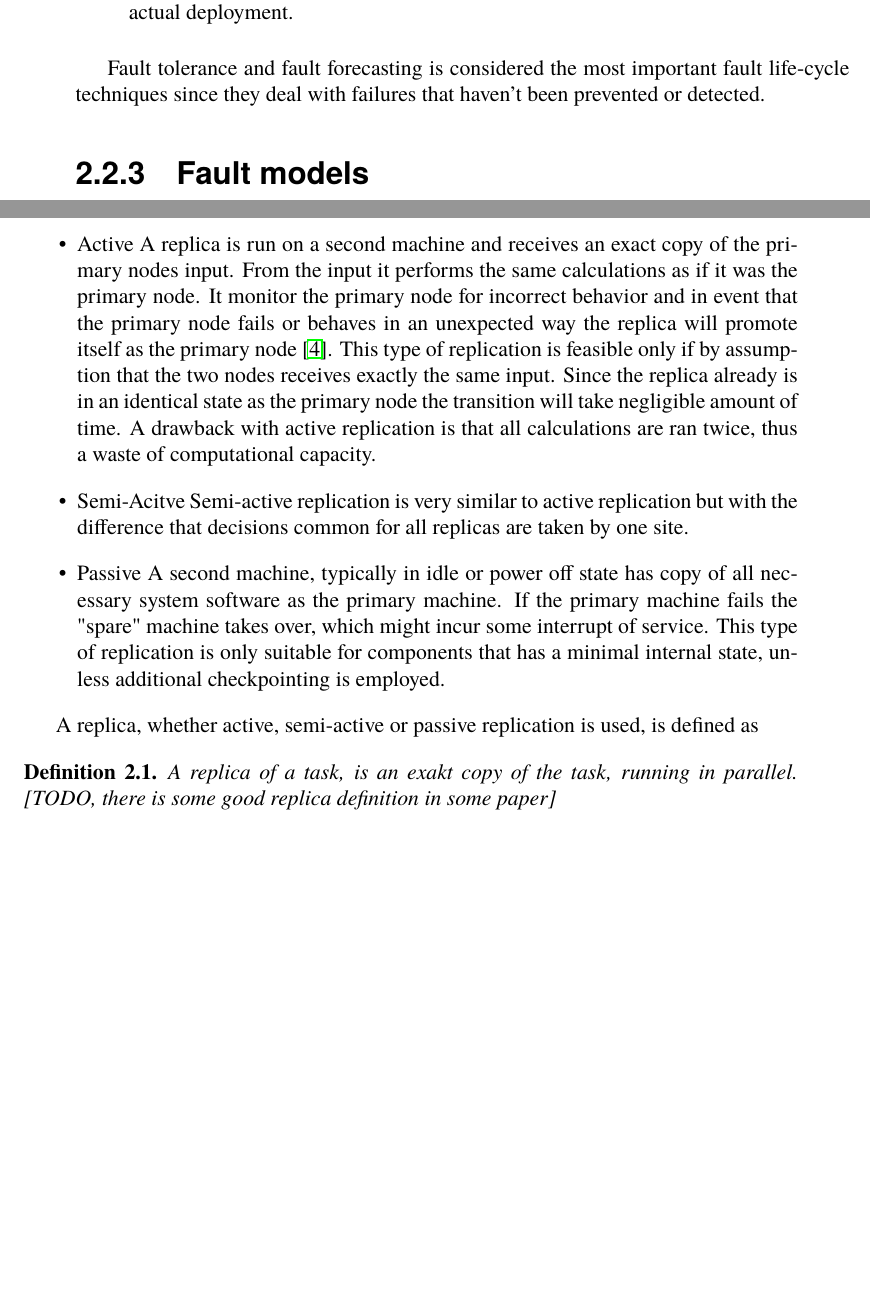
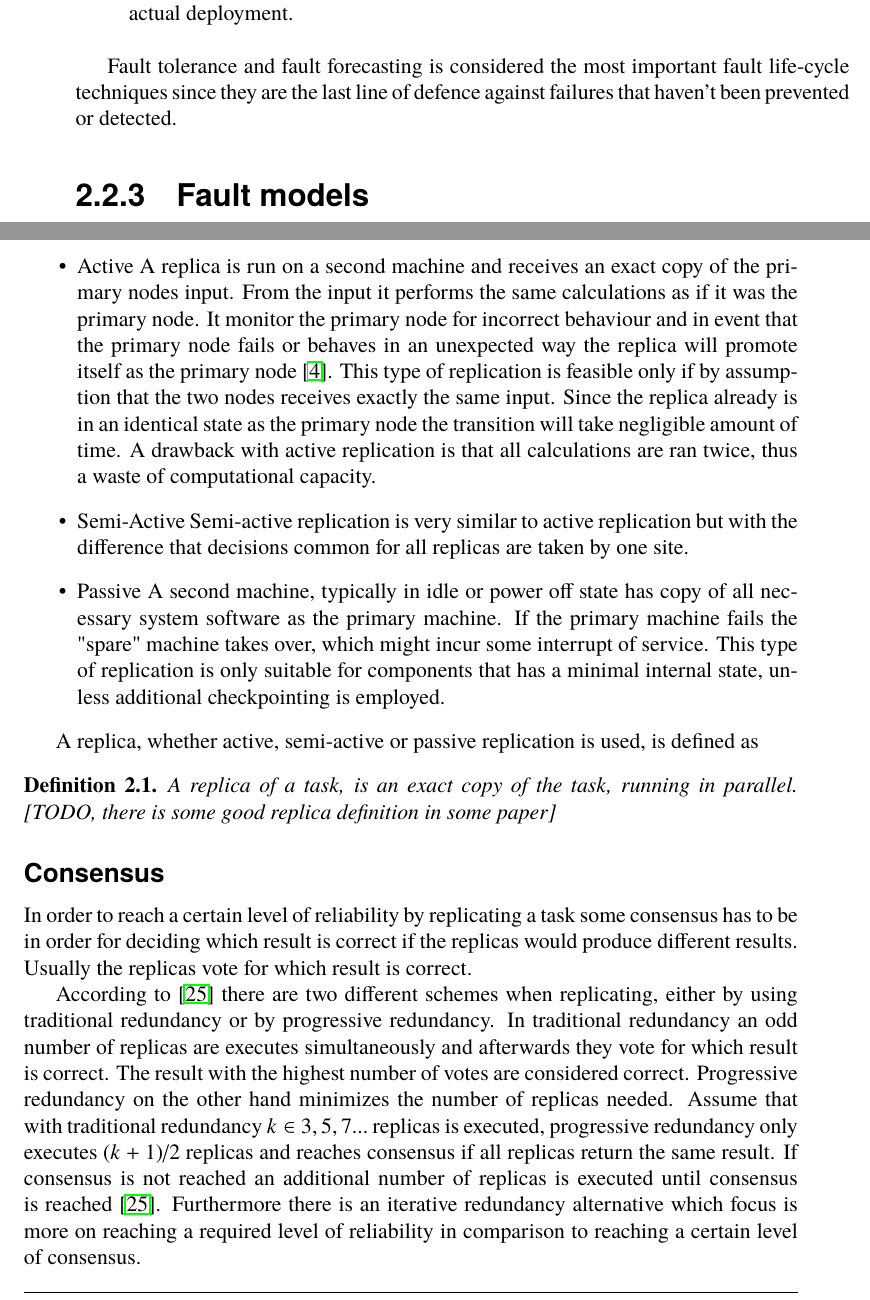
Before and after one commit to PStahl/master_thesis, a LaTeX thesis (report.tex): two parts of pages 15 and 18 of 60, joined at a grey line, cut so that both start at the same text, the shorter picture padded with empty space. Compiled offline with pdfLaTeX.

Commit message:
Added a Consensus subsubsection

```diff
--- a/report.tex
+++ b/report.tex
@@ -228,7 +226,7 @@ According to \cite{softRelRoadmap} the following four technical areas can be reg
 \item Fault forecasting - Estimate the presence of faults during design phase or before actual deployment.
 \end{itemize}
 
-Fault tolerance and fault forecasting is considered the most important fault life-cycle techniques since they deal with failures that haven't been prevented or detected.
+Fault tolerance and fault forecasting is considered the most important fault life-cycle techniques since they are the last line of defence against failures that haven't been prevented or detected.
 
 \subsection{Fault models}
 \subsubsection*{Byzantine Faults}
@@ -295,15 +293,20 @@ The basics, however, are checkpoint recovery and task replication. The former is
 \subsection{Replication}
 There are a number of different strategies for replicating a task:
 \begin{itemize}
-\item Active A replica is run on a second machine and receives an exact copy of the primary nodes input. From the input it performs the same calculations as if it was the primary node. It monitor the primary node for incorrect behavior and in event that the primary node fails or behaves in an unexpected way the replica will promote itself as the primary node \cite{surveyFaultParallel}. This type of replication is feasible only if by assumption that the two nodes receives exactly the same input. Since the replica already is in an identical state as the primary node the transition will take negligible amount of time. A drawback with active replication is that all calculations are ran twice, thus a waste of computational capacity.
-\item Semi-Acitve Semi-active replication is very similar to active replication but with the difference that decisions common for all replicas are taken by one site.
+\item Active A replica is run on a second machine and receives an exact copy of the primary nodes input. From the input it performs the same calculations as if it was the primary node. It monitor the primary node for incorrect behaviour and in event that the primary node fails or behaves in an unexpected way the replica will promote itself as the primary node \cite{surveyFaultParallel}. This type of replication is feasible only if by assumption that the two nodes receives exactly the same input. Since the replica already is in an identical state as the primary node the transition will take negligible amount of time. A drawback with active replication is that all calculations are ran twice, thus a waste of computational capacity.
+\item Semi-Active Semi-active replication is very similar to active replication but with the difference that decisions common for all replicas are taken by one site.
 \item Passive A second machine, typically in idle or power off state has  copy of all necessary system software as the primary machine. If the primary machine fails the "spare" machine takes over, which might incur some interrupt of service. This type of replication is only suitable for components that has a minimal internal state, unless additional checkpointing is employed.
 \end{itemize}
 
 A replica, whether active, semi-active or passive replication is used, is defined as
 \begin{definition} \label{def:replica}
-A replica of a task, is an exakt copy of the task, running in parallel. [TODO, there is some good replica definition in some paper]
+A replica of a task, is an exact copy of the task, running in parallel. [TODO, there is some good replica definition in some paper]
 \end{definition}
+
+\subsubsection*{Consensus}
+In order to reach a certain level of reliability by replicating a task some consensus has to be in order for deciding which result is correct if the replicas would produce different results. Usually the replicas vote for which result is correct. %TODO Is there other ways?
+
+According to \cite{selfAdaptRel} there are two different schemes when replicating, either by using traditional redundancy or by progressive redundancy. In traditional redundancy an odd number of replicas are executes simultaneously and afterwards they vote for which result is correct. The result with the highest number of votes are considered correct. Progressive redundancy on the other hand minimizes the number of replicas needed. Assume that with traditional redundancy $k \in {3,5,7...}$ replicas is executed, progressive redundancy only executes $(k+1)/2$ replicas and reaches consensus if all replicas return the same result. If consensus is not reached an additional number of replicas is executed until consensus is reached \cite{selfAdaptRel}. Furthermore there is an iterative redundancy alternative which focus is more on reaching a required level of reliability in comparison to reaching a certain level of consensus.
 
 \section{Reliability} \label{sec:theory_reliability}
 Reliability in the context of software applications can have several meanings. One definition is that reliability is the probability that the system can run an entire task successfully \cite{taskAllocation}. A similar definition is that reliability is the ability of a software application, running in a certain environment, to maintain a performance level for a specified amount of time \cite{X}. Finally, it can also mean the probability that a task produces the correct result \cite{X}. \cite{surveyReliabilityDistr} defines a software application reliable if the following is achieved:
```
Also changed, not shown: report.tex (3 more changed lines).
